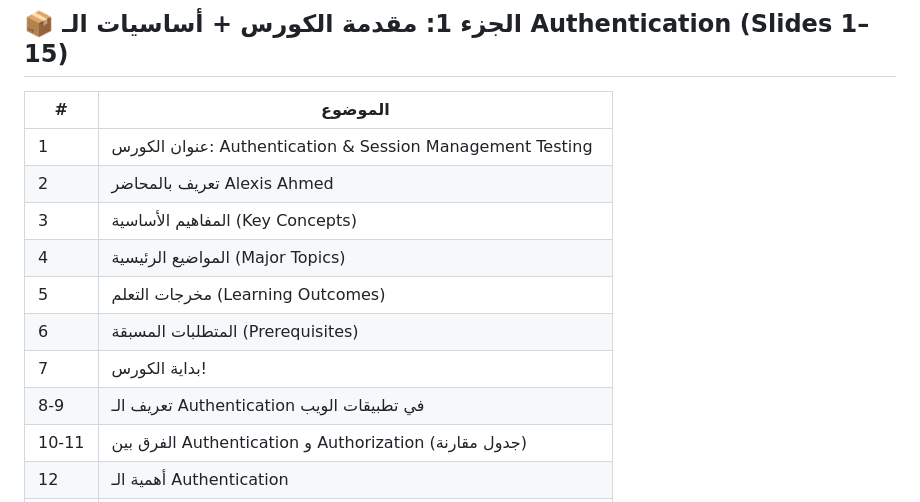
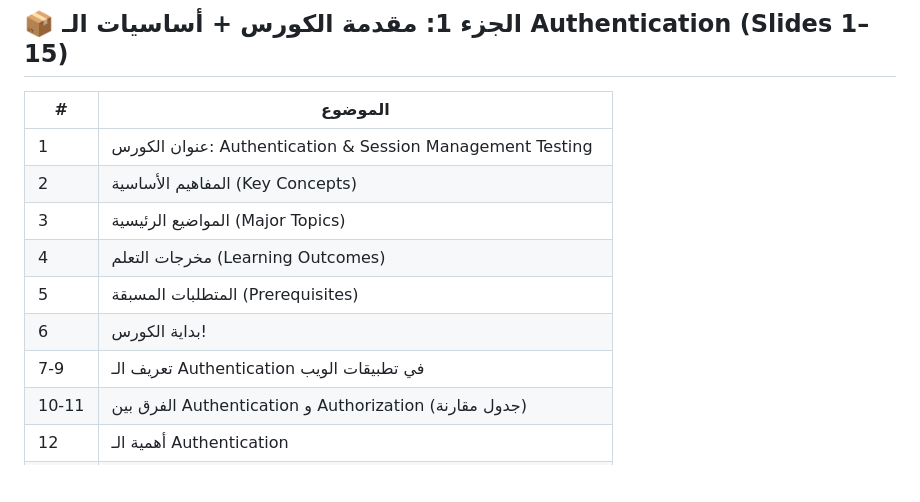
Before and after one commit to KhaledVoC1/EWPTX---, a Markdown page: roadmap.md, the part around the change. Rendered like a GitHub page; blank space fills up the shorter version.

Commit message:
Update course topics in roadmap.md

```diff
--- a/roadmap.md
+++ b/roadmap.md
@@ -4,14 +4,13 @@
 ## 📦 الجزء 1: مقدمة الكورس + أساسيات الـ Authentication (Slides 1–15)
 | # | الموضوع |
 |---|---------|
-| 1 | عنوان الكورس: Authentication & Session Management Testing |
-| 2 | تعريف بالمحاضر Alexis Ahmed |
-| 3 | المفاهيم الأساسية (Key Concepts) |
-| 4 | المواضيع الرئيسية (Major Topics) |
-| 5 | مخرجات التعلم (Learning Outcomes) |
-| 6 | المتطلبات المسبقة (Prerequisites) |
-| 7 | بداية الكورس! |
-| 8-9 | تعريف الـ Authentication في تطبيقات الويب |
+| 1 | عنوان الكورس: Authentication & Session Management Testing ||
+| 2 | المفاهيم الأساسية (Key Concepts) |
+| 3 | المواضيع الرئيسية (Major Topics) |
+| 4 | مخرجات التعلم (Learning Outcomes) |
+| 5 | المتطلبات المسبقة (Prerequisites) |
+| 6 | بداية الكورس! |
+| 7-9 | تعريف الـ Authentication في تطبيقات الويب |
 | 10-11 | الفرق بين Authentication و Authorization (جدول مقارنة) |
 | 12 | أهمية الـ Authentication |
 | 13-14 | أنواع آليات الـ Authentication (Password, MFA, Token, SSO, OTP) |
```
